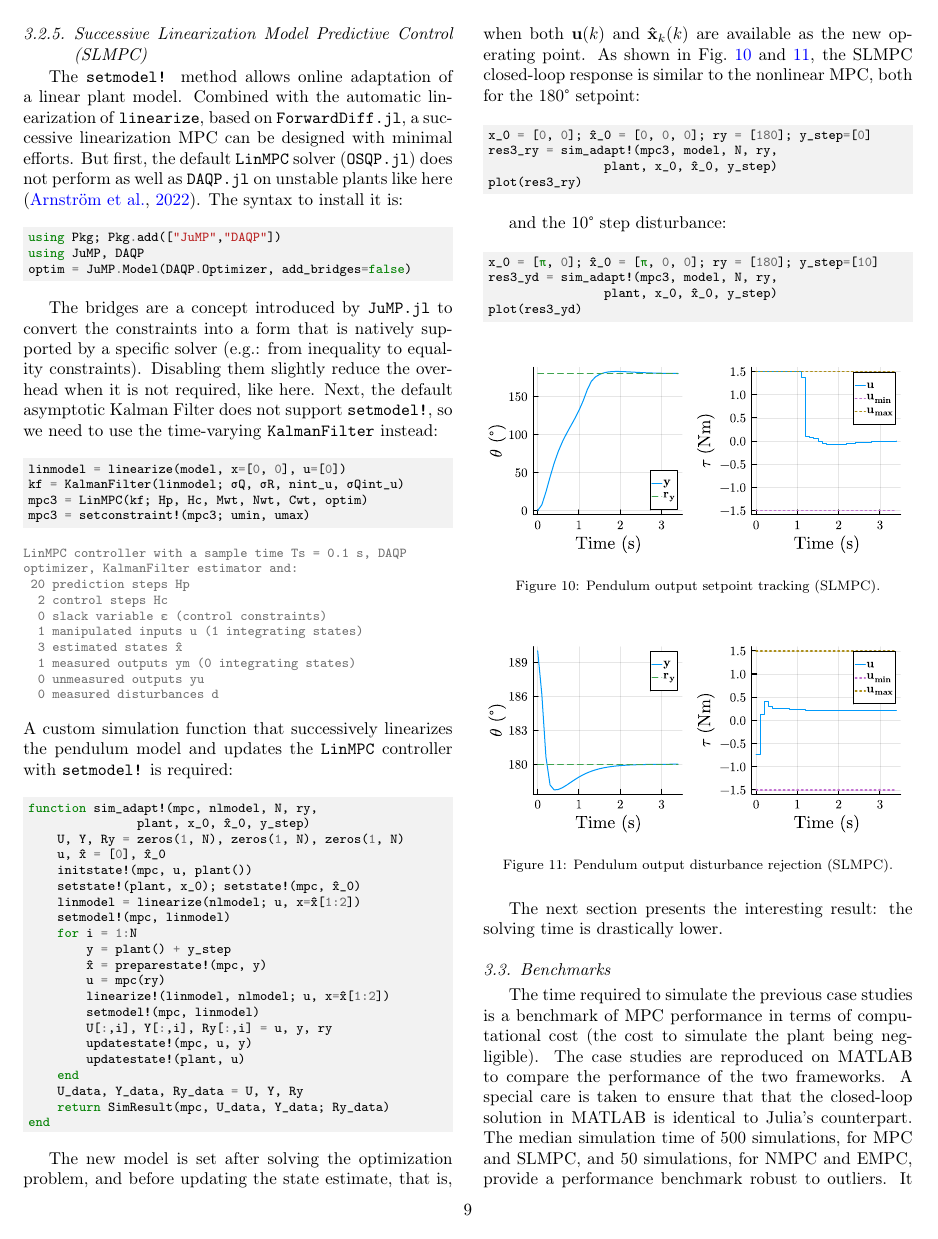
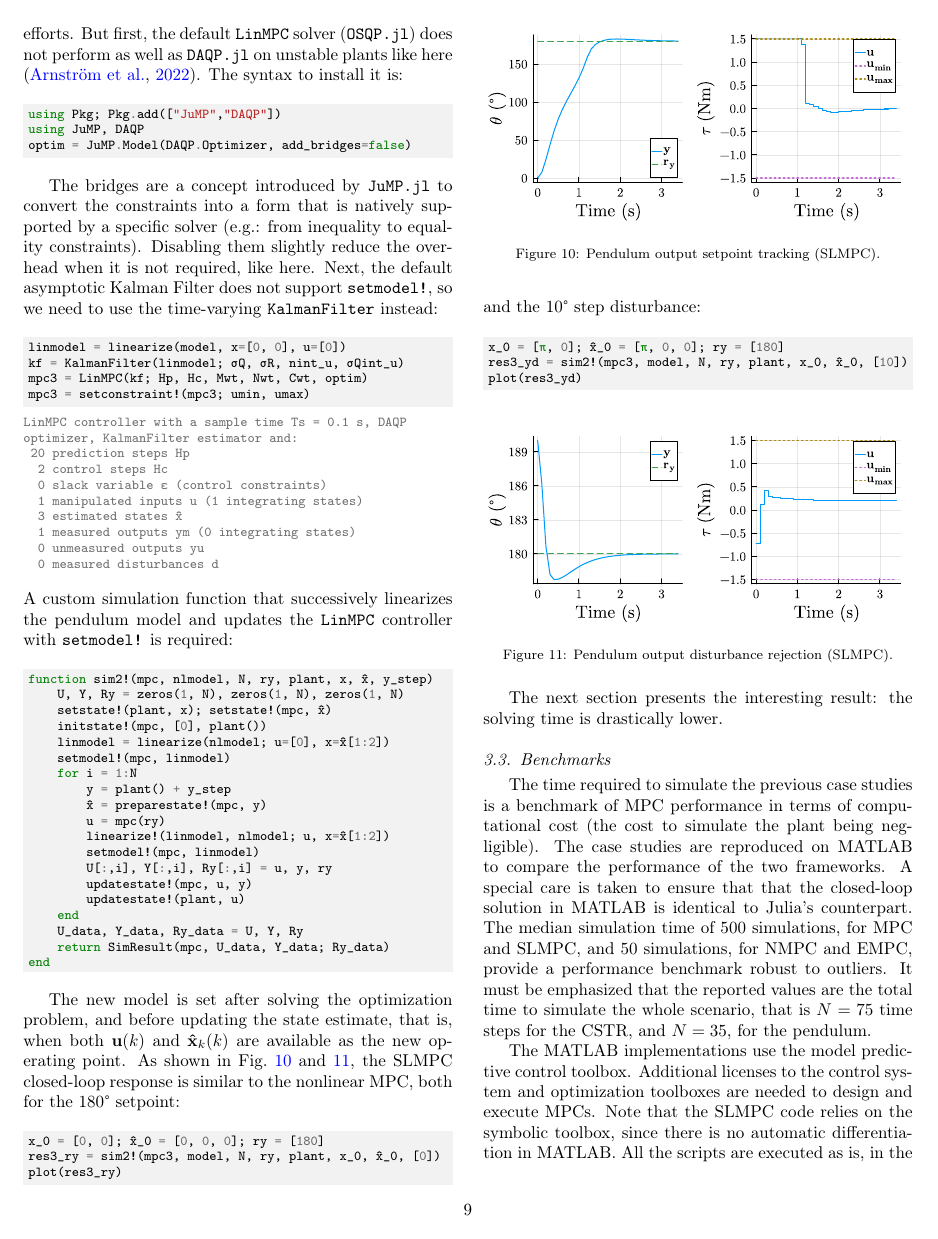
Before and after one commit to franckgaga/code, a LaTeX paper (mpcPackageJulia.tex, which reads tex/case_studies.tex): page 9 of 12. Compiled offline with pdfLaTeX.

```diff
--- a/mpcPackageJulia.tex
+++ b/mpcPackageJulia.tex
@@ -27,9 +27,7 @@
 \setminted[julia-repl]{%
     fontsize=\footnotesize,
 }
-\newcommand*{\spacerepl}{\vspace*{-8pt}}
-%\BeforeBeginEnvironment{minted}{\vspace*{-\baselineskip}}
-%\AfterEndEnvironment{minted}{\vspace*{-\baselineskip}}
+\newcommand*{\spacerepl}{\vspace*{-15pt}}
 % ------------------- unicode char handling --------------------------------
 \DeclareUnicodeCharacter{0302}{\^{x}} % replace hat by xhat
 \DeclareUnicodeCharacter{1D569}{} % hide the blackboard font x
--- a/tex/case_studies.tex
+++ b/tex/case_studies.tex
@@ -269 +270,0 @@
-res_yd = sim!(nmpc, N, [180.0]; plant, x_0, 𝕩̂_0, y_step)
@@ -279,0 +283 @@
+res_yd = sim!(nmpc, N, [180.0]; plant, x_0, 𝕩̂_0, y_step)
@@ -418,13 +430,11 @@
 \end{minted}
 A custom simulation function that successively linearizes the pendulum model and updates the \texttt{LinMPC} controller with \texttt{setmodel!} is required:
 \begin{minted}{julia}
-function sim_adapt!(mpc, nlmodel, N, ry,
-               plant, x_0, 𝕩̂_0, y_step)
+function sim2!(mpc, nlmodel, N, ry, plant, x, 𝕩̂, y_step)
     U, Y, Ry = zeros(1, N), zeros(1, N), zeros(1, N)
-    u, 𝕩̂ = [0], 𝕩̂_0
-    initstate!(mpc, u, plant())
-    setstate!(plant, x_0); setstate!(mpc, 𝕩̂_0)
-    linmodel = linearize(nlmodel; u, x=𝕩̂[1:2])
+    setstate!(plant, x); setstate!(mpc, 𝕩̂)
+    initstate!(mpc, [0], plant())
+    linmodel = linearize(nlmodel; u=[0], x=𝕩̂[1:2])
     setmodel!(mpc, linmodel)
     for i = 1:N
         y = plant() + y_step
@@ -442,26 +452,25 @@
 \end{minted}
 The new model is set after solving the optimization problem, and before updating the state estimate, that is, when both $\mathbf{u}(k)$ and $\mathbf{\hat{x}}_k(k)$ are available as the new operating point. As shown in \cref{fig:plot_SuccLinMPC1} and \ref{fig:plot_SuccLinMPC2}, the SLMPC closed-loop response is similar to the nonlinear MPC, both for the 180° setpoint:
 \begin{minted}{julia}
-x_0 = [0, 0]; 𝕩̂_0 = [0, 0, 0]; ry = [180]; y_step=[0]
-res3_ry = sim_adapt!(mpc3, model, N, ry,
-                plant, x_0, 𝕩̂_0, y_step)
+x_0 = [0, 0]; 𝕩̂_0 = [0, 0, 0]; ry = [180]
+res3_ry = sim2!(mpc3, model, N, ry, plant, x_0, 𝕩̂_0, [0])
 plot(res3_ry)
 \end{minted}
-and the 10° step disturbance:
-\begin{minted}{julia}
-x_0 = [π, 0]; 𝕩̂_0 = [π, 0, 0]; ry = [180]; y_step=[10]
-res3_yd = sim_adapt!(mpc3, model, N, ry,
-                plant, x_0, 𝕩̂_0, y_step)
-plot(res3_yd)
-\end{minted}
 
-\begin{figure}[ht]
+\begin{figure}[h]
     \centering
     \includegraphics[width=\columnwidth]{fig/plot_SuccLinMPC1.pdf}
     \caption{Pendulum output setpoint tracking (SLMPC).}\label{fig:plot_SuccLinMPC1}
 \end{figure}
 
-\begin{figure}[ht]
+\noindent and the 10° step disturbance:
+\begin{minted}{julia}
+x_0 = [π, 0]; 𝕩̂_0 = [π, 0, 0]; ry = [180]
+res3_yd = sim2!(mpc3, model, N, ry, plant, x_0, 𝕩̂_0, [10])
+plot(res3_yd)
+\end{minted}
+
+\begin{figure}[h]
     \centering
     \includegraphics[width=\columnwidth]{fig/plot_SuccLinMPC2.pdf}
     \caption{Pendulum output disturbance rejection (SLMPC).}\label{fig:plot_SuccLinMPC2}
```
Also changed, not shown: tex/mat_method.tex (+1 -3 lines), tex/case_studies.tex (92 more changed lines), 1 other file.
